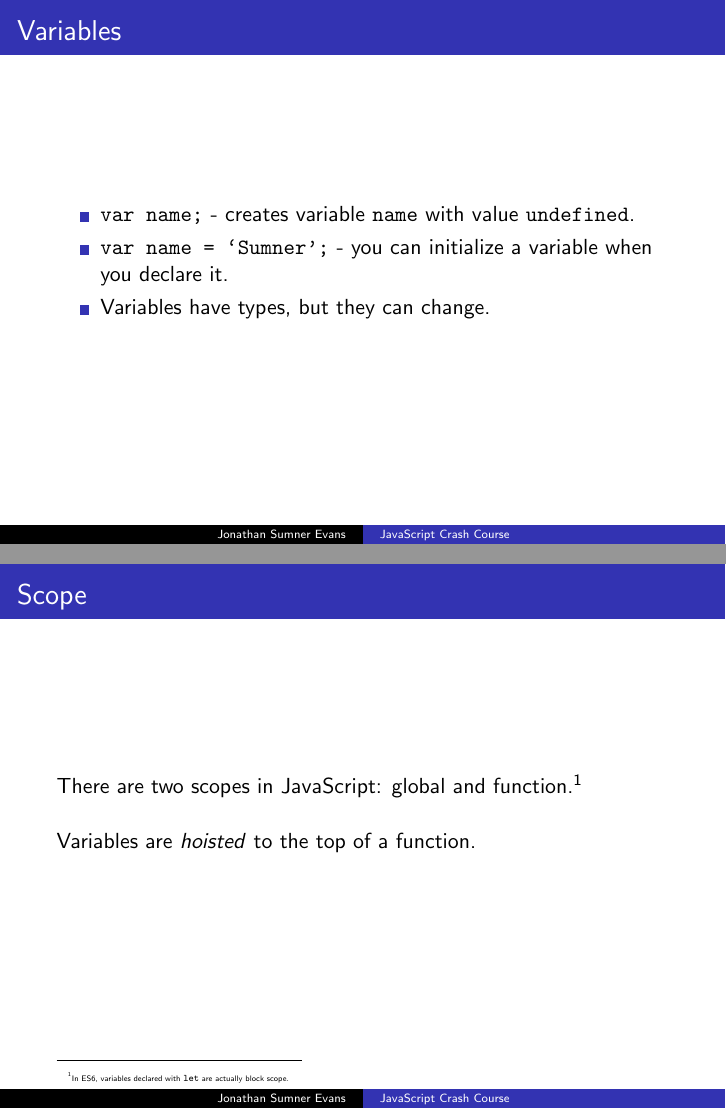
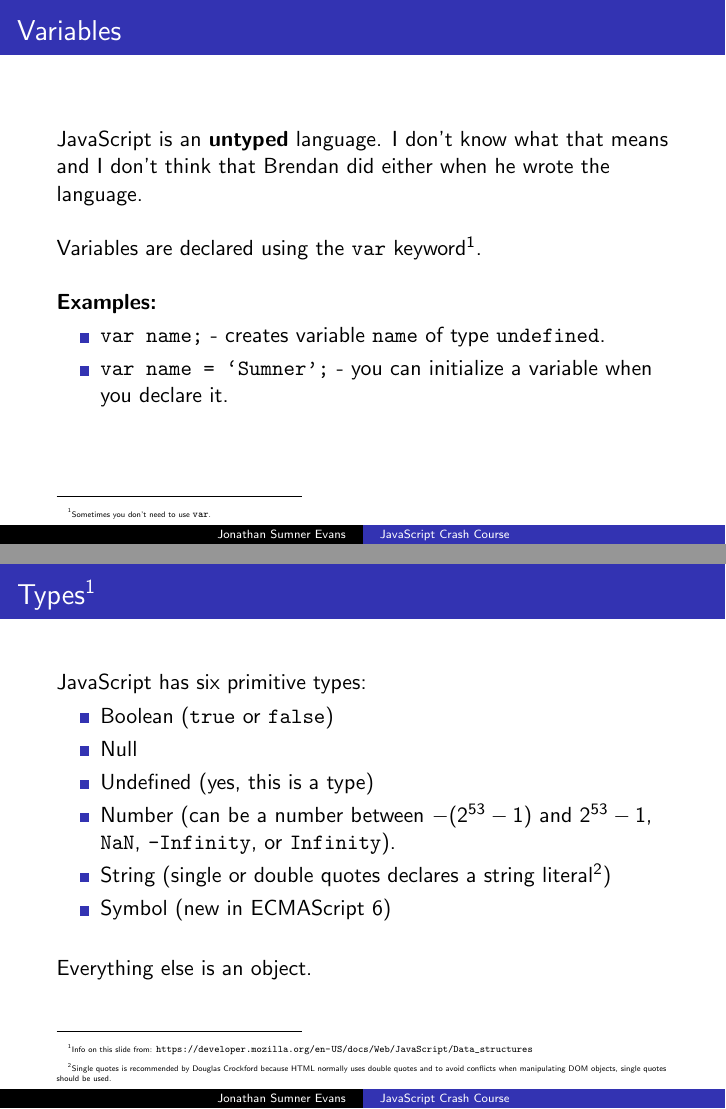
Before and after one commit to sumnerevans/lug-js-crash-course, LaTeX slides (js-crash-course.tex): pages 6 and 7 of 17 before the commit and pages 6 and 7 of 19 after it, joined at a grey line. Compiled offline with pdfLaTeX.

Commit message:
Added a bunch to the presentation

```diff
--- a/js-crash-course.tex
+++ b/js-crash-course.tex
@@ -5,6 +5,10 @@
 
 \MakeOuterQuote{"}
 \setbeamerfont{footnote}{size=\Tiny}
+\lstset{
+    basicstyle=\small,
+    breaklines=true
+}
 
 \title{JavaScript Crash Course}
 \author{Jonathan Sumner Evans}
@@ -33,25 +37,48 @@
 \begin{frame}
     \frametitle{Variables}
 
+    JavaScript is an \textbf{untyped} language. I don't know what that means and I don't
+    think that Brendan did either when he wrote the language.\\
+
+    Variables are declared using the \texttt{var} keyword\footnotemark[1]. \\
+
+    \textbf{Examples:}
+
     \begin{itemize}
-        \item \texttt{var name;} - creates variable \texttt{name} with value \texttt{undefined}.
+        \item \texttt{var name;} - creates variable \texttt{name} of type \texttt{undefined}.
         \item \texttt{var name = `Sumner';} - you can initialize a variable when you declare it.
-        \item Variables have types, but they can change.
     \end{itemize}
 
-%    \begin{listing}
-%        var name;
-%        var age = 3;
-%        var gender = "male";
-%        var a = 3,
-%            b = 4;
-%
-%    \end{listing}
+    \footnotetext[1]{Sometimes you don't need to use \texttt{var}.}
 \end{frame}
 
 \begin{frame}
-    \frametitle{Scope}
+    \frametitle{Types\footnotemark[1]}
+
+    JavaScript has six primitive types:
+
+    \begin{itemize}
+        \item Boolean (\texttt{true} or \texttt{false})
+        \item Null
+        \item Undefined (yes, this is a type)
+        \item Number (can be a number between $-(2^{53} - 1)$ and $2^{53} - 1$, \texttt{NaN},
+            \texttt{-Infinity}, or \texttt{Infinity}).
+        \item String (single or double quotes declares a string literal\footnotemark[2])
+        \item Symbol (new in ECMAScript 6)
+    \end{itemize}
+
+    ~\\
+    Everything else is an object.
+
+    \footnotetext[1]{Info on this slide from:
+    \url{https://developer.mozilla.org/en-US/docs/Web/JavaScript/Data_structures}}
+    \footnotetext[2]{Single quotes is recommended by Douglas Crockford because HTML normally uses
+        double quotes and to avoid conflicts when manipulating DOM objects, single quotes should be
+    used.}
+\end{frame}
+
+\begin{frame}[fragile]
+    \frametitle{Scope I}
 
     There are two scopes in JavaScript: global and function.\footnotemark[1]\\
 
-    Variables are \textit{hoisted} to the top of a function.
```
Also changed, not shown: js-crash-course.pdf, js-crash-course.tex (59 more changed lines).
